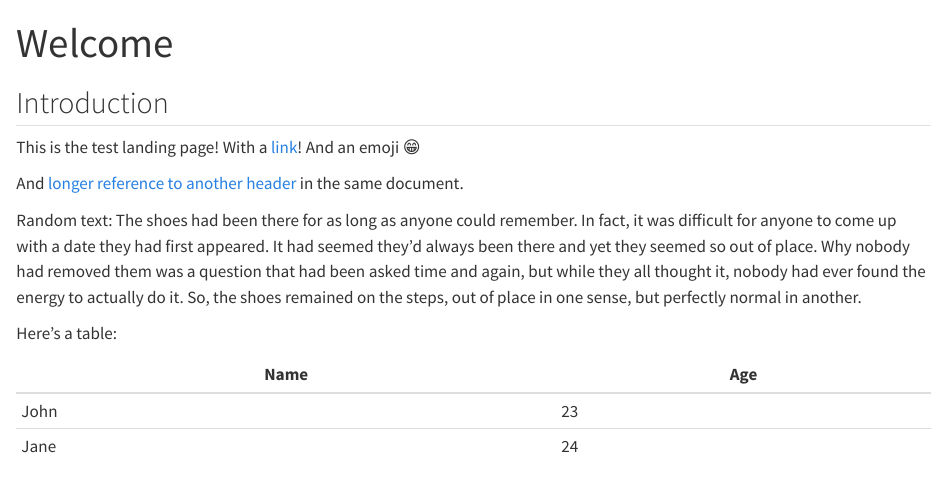
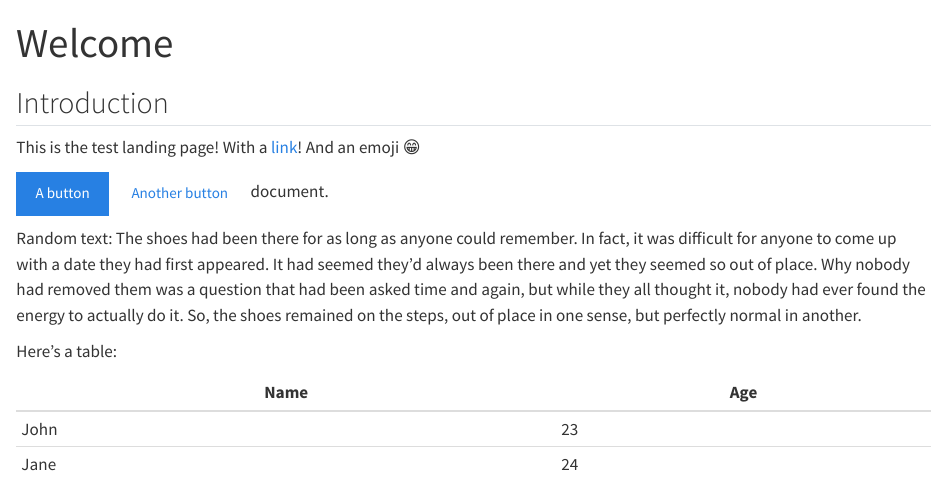
Before and after one commit to dp-next/dp-next-theme, a Quarto document (index.qmd): the page in a window 1100 px wide, from its top. Rendered offline with R 4.5, knitr and Pandoc in place of Quarto, with nearby package versions; drawn as R Markdown's standard HTML page in place of the format the file asks for.

Commit message:
docs: :memo: add two button examples; primary and secondary

```diff
--- a/index.qmd
+++ b/index.qmd
@@ -7,7 +7,8 @@ title: "Welcome"
 This is the test landing page! With a [link](https://duckduckgo.com/)!
 And an emoji :grin:
 
-And [longer reference to another header](index.qmd#another) in the same
+[A button](nonexisting-link){.btn .btn-primary}
+[Another button](nonexisting-link){.btn .btn-secondary}
 document.
 
 Random text: The shoes had been there for as long as anyone could
```
